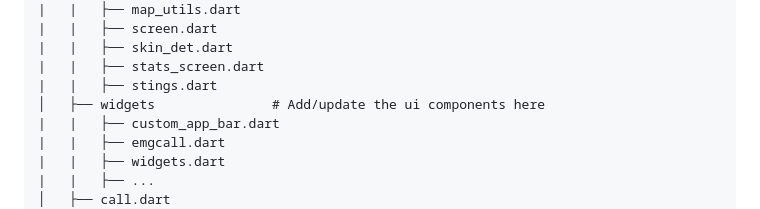
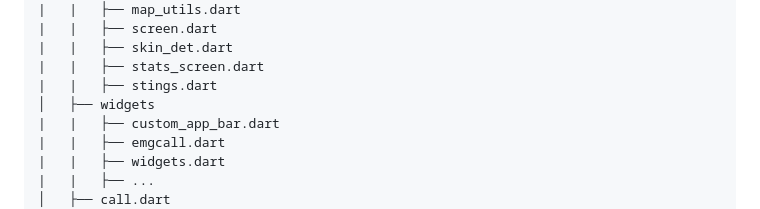
Before and after one commit to MehtaPavan/GoCare, a Markdown page: README.md, the part around the change. GitHub-like rendering.

```diff
--- a/README.md
+++ b/README.md
@@ -84,7 +84,7 @@ Following tree depicts the folder structure for the `lib` folder.
 |   |   ├── skin_det.dart
 |   |   ├── stats_screen.dart
 |   |   ├── stings.dart
-│   ├── widgets               # Add/update the ui components here
+│   ├── widgets
 |   |   ├── custom_app_bar.dart
 |   |   ├── emgcall.dart
 |   |   ├── widgets.dart
```
